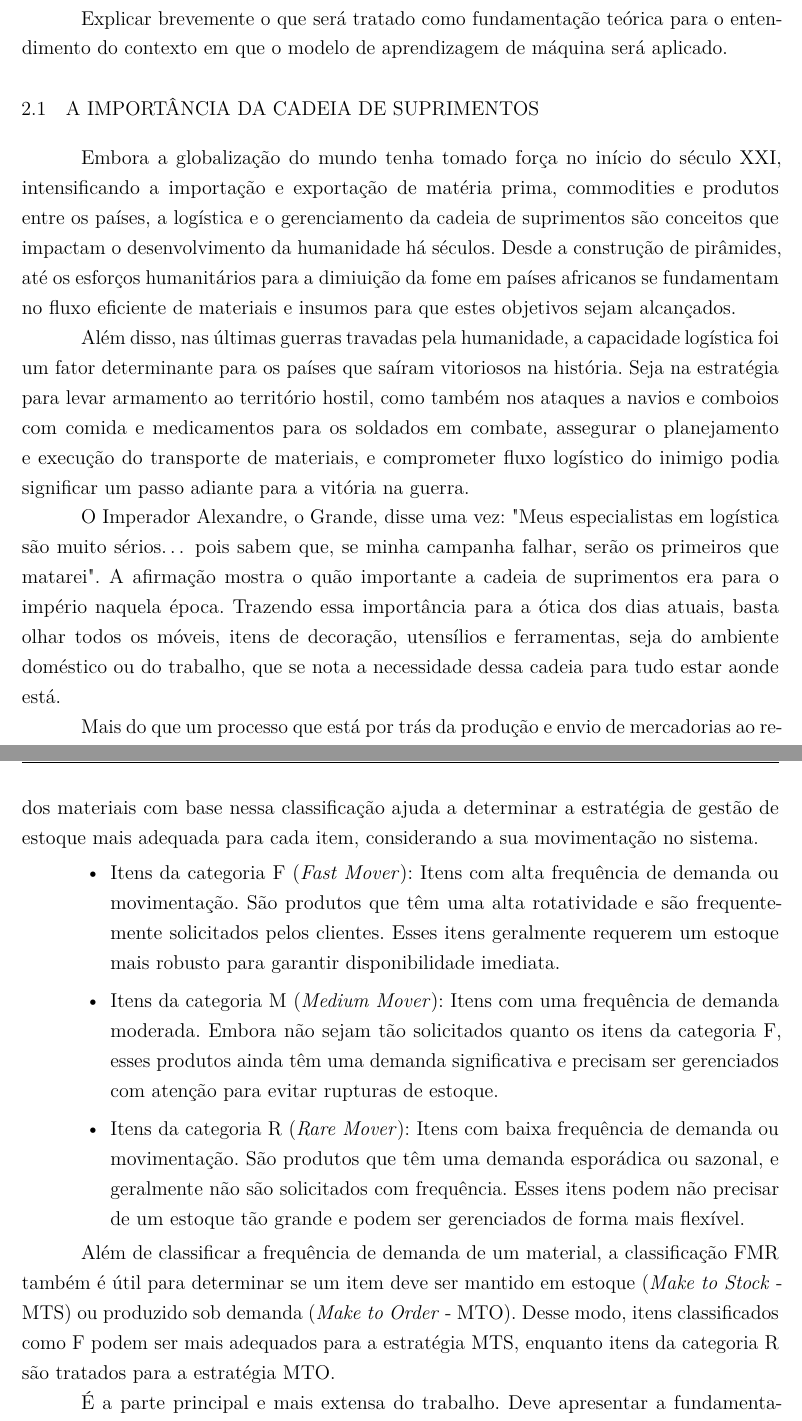
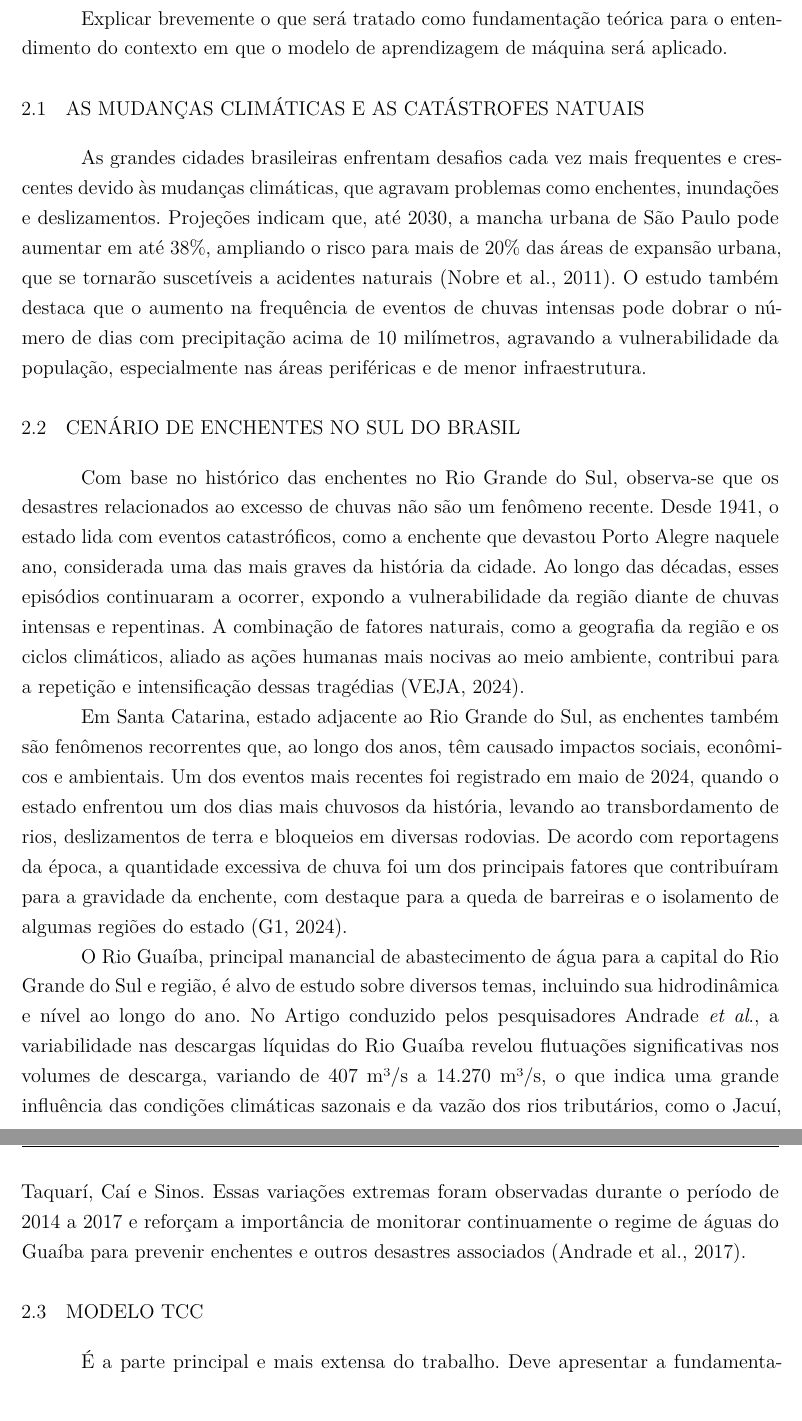
Before and after one commit to craudinmoreira/TCC-Latex-Claudio-Moreira, a LaTeX thesis (main.tex, which reads capitulos/cap_2.tex): two parts of pages 18 and 21 of 29 before the commit and two parts of pages 18 and 19 of 26 after it, joined at a grey line, cut so that both start at the same text. Compiled offline with pdfLaTeX.

Commit message:
Estruturas padrão do modelo de TCC Latex

```diff
--- a/capitulos/cap_2.tex
+++ b/capitulos/cap_2.tex
@@ -3,15 +3,15 @@
 % ----------------------------------------------------------
 Explicar brevemente o que será tratado como fundamentação teórica para o entendimento do contexto em que o modelo de aprendizagem de máquina será aplicado.
 
-\section{A importância da cadeia de suprimentos}
+\section{As mudanças climáticas e as catástrofes natuais}
 
-Embora a globalização do mundo tenha tomado força no início do século XXI, intensificando a importação e exportação de matéria prima, commodities e produtos entre os países, a logística e o gerenciamento da cadeia de suprimentos são conceitos que impactam o desenvolvimento da humanidade há séculos. Desde a construção de pirâmides, até os esforços humanitários para a dimiuição da fome em países africanos se fundamentam no fluxo eficiente de materiais e insumos para que estes objetivos sejam alcançados.
+As grandes cidades brasileiras enfrentam desafios cada vez mais frequentes e crescentes devido às mudanças climáticas, que agravam problemas como enchentes, inundações e deslizamentos. Projeções indicam que, até 2030, a mancha urbana de São Paulo pode aumentar em até 38\%, ampliando o risco para mais de 20\% das áreas de expansão urbana, que se tornarão suscetíveis a acidentes naturais (Nobre et al., 2011). O estudo também destaca que o aumento na frequência de eventos de chuvas intensas pode dobrar o número de dias com precipitação acima de 10 milímetros, agravando a vulnerabilidade da população, especialmente nas áreas periféricas e de menor infraestrutura.
 
-Além disso, nas últimas guerras travadas pela humanidade, a capacidade logística foi um fator determinante para os países que saíram vitoriosos na história. Seja na estratégia para levar armamento ao território hostil, como também nos ataques a navios e comboios com comida e medicamentos para os soldados em combate, assegurar o planejamento e execução do transporte de materiais, e comprometer fluxo logístico do inimigo podia significar um passo adiante para a vitória na guerra.
+\section{Cenário de enchentes no sul do Brasil}
 
-O Imperador Alexandre, o Grande, disse uma vez: "Meus especialistas em logística são muito sérios… pois sabem que, se minha campanha falhar, serão os primeiros que matarei". A afirmação mostra o quão importante a cadeia de suprimentos era para o império naquela época. Trazendo essa importância para a ótica dos dias atuais, basta olhar todos os móveis, itens de decoração, utensílios e ferramentas, seja do ambiente doméstico ou do trabalho, que se nota a necessidade dessa cadeia para tudo estar aonde está.
+Com base no histórico das enchentes no Rio Grande do Sul, observa-se que os desastres relacionados ao excesso de chuvas não são um fenômeno recente. Desde 1941, o estado lida com eventos catastróficos, como a enchente que devastou Porto Alegre naquele ano, considerada uma das mais graves da história da cidade. Ao longo das décadas, esses episódios continuaram a ocorrer, expondo a vulnerabilidade da região diante de chuvas intensas e repentinas. A combinação de fatores naturais, como a geografia da região e os ciclos climáticos, aliado as ações humanas mais nocivas ao meio ambiente, contribui para a repetição e intensificação dessas tragédias (VEJA, 2024).
 
-Mais do que um processo que está por trás da produção e envio de mercadorias ao redor do globo, a boa governança de uma cadeia de suprimentos constitui uma infraestrutura vital para o funcionamento e o desenvolvimento sustentável da sociedade.
+Em Santa Catarina, estado adjacente ao Rio Grande do Sul, as enchentes também são fenômenos recorrentes que, ao longo dos anos, têm causado impactos sociais, econômicos e ambientais. Um dos eventos mais recentes foi registrado em maio de 2024, quando o estado enfrentou um dos dias mais chuvosos da história, levando ao transbordamento de rios, deslizamentos de terra e bloqueios em diversas rodovias. De acordo com reportagens da época, a quantidade excessiva de chuva foi um dos principais fatores que contribuíram para a gravidade da enchente, com destaque para a queda de barreiras e o isolamento de algumas regiões do estado (G1, 2024).
 
-\section{A gestão global da cadeia de suprimentos e seus desafios}
+O Rio Guaíba, principal manancial de abastecimento de água para a capital do Rio Grande do Sul e região, é alvo de estudo sobre diversos temas, incluindo sua hidrodinâmica e nível ao longo do ano. No Artigo conduzido pelos pesquisadores Andrade \textit{et al}., a variabilidade nas descargas líquidas do Rio Guaíba revelou flutuações significativas nos volumes de descarga, variando de 407 m³/s a 14.270 m³/s, o que indica uma grande influência das condições climáticas sazonais e da vazão dos rios tributários, como o Jacuí, Taquarí, Caí e Sinos. Essas variações extremas foram observadas durante o período de 2014 a 2017 e reforçam a importância de monitorar continuamente o regime de águas do Guaíba para prevenir enchentes e outros desastres associados (Andrade et al., 2017).
 
@@ -62,12 +18,4 @@ Através da classificação ABC, a empresa dispõe de uma análise mais objetiva
-A classificação FMR é um método complementar à classificação ABC, utilizado para categorizar itens com base na frequência de demanda ou movimentação. A categorização dos materiais com base nessa classificação ajuda a determinar a estratégia de gestão de estoque mais adequada para cada item, considerando a sua movimentação no sistema.
-
-\begin{itemize}
-	\item Itens da categoria F (\textit{Fast Mover}): Itens com alta frequência de demanda ou movimentação. São produtos que têm uma alta rotatividade e são frequentemente solicitados pelos clientes. Esses itens geralmente requerem um estoque mais robusto para garantir disponibilidade imediata.
-	\item Itens da categoria  M (\textit{Medium Mover}): Itens com uma frequência de demanda moderada. Embora não sejam tão solicitados quanto os itens da categoria F, esses produtos ainda têm uma demanda significativa e precisam ser gerenciados com atenção para evitar rupturas de estoque.
-	\item Itens da categoria R (\textit{Rare Mover}): Itens com baixa frequência de demanda ou movimentação. São produtos que têm uma demanda esporádica ou sazonal, e geralmente não são solicitados com frequência. Esses itens podem não precisar de um estoque tão grande e podem ser gerenciados de forma mais flexível.
-\end{itemize}
-
-Além de classificar a frequência de demanda de um material, a classificação FMR também é útil para determinar se um item deve ser mantido em estoque (\textit{Make to Stock} - MTS) ou produzido sob demanda (\textit{Make to Order} - MTO). Desse modo, itens classificados como F podem ser mais adequados para a estratégia MTS, enquanto itens da categoria R são tratados para a estratégia MTO.
+\section{Modelo TCC}
 
 É a parte principal e mais extensa do trabalho. Deve apresentar a fundamentação teórica, a metodologia, os resultados e a discussão. Divide-se em seções e subseções conforme a NBR 6024 \cite{NBR6024:2012}.
 
--- a/main.tex
+++ b/main.tex
@@ -28,7 +28,7 @@ brazil				% o último idioma é o principal do documento
 %--------- DADOS BÁSICOS DO TCC (Preencher todos) -------------------------------------
 %---------------------------------------------------------------------------------------------
 %Substituir 'Nome completo do autor' pelo seu nome.
-\autor{Wallace}
+\autor{Cláudio Lourenço Moreira}
 % FIXME Substituir 'Título do trabalho' pelo título da trabalho.
 \titulo{Título do trabalho}
 % Substituir 'Subtítulo (se houver)' pelo subtítulo da trabalho.
```
Also changed, not shown: main.pdf, pos_textual/referencias.bib (line endings or trailing spaces), capitulos/cap_2.tex (44 more changed lines), 13 other files.
